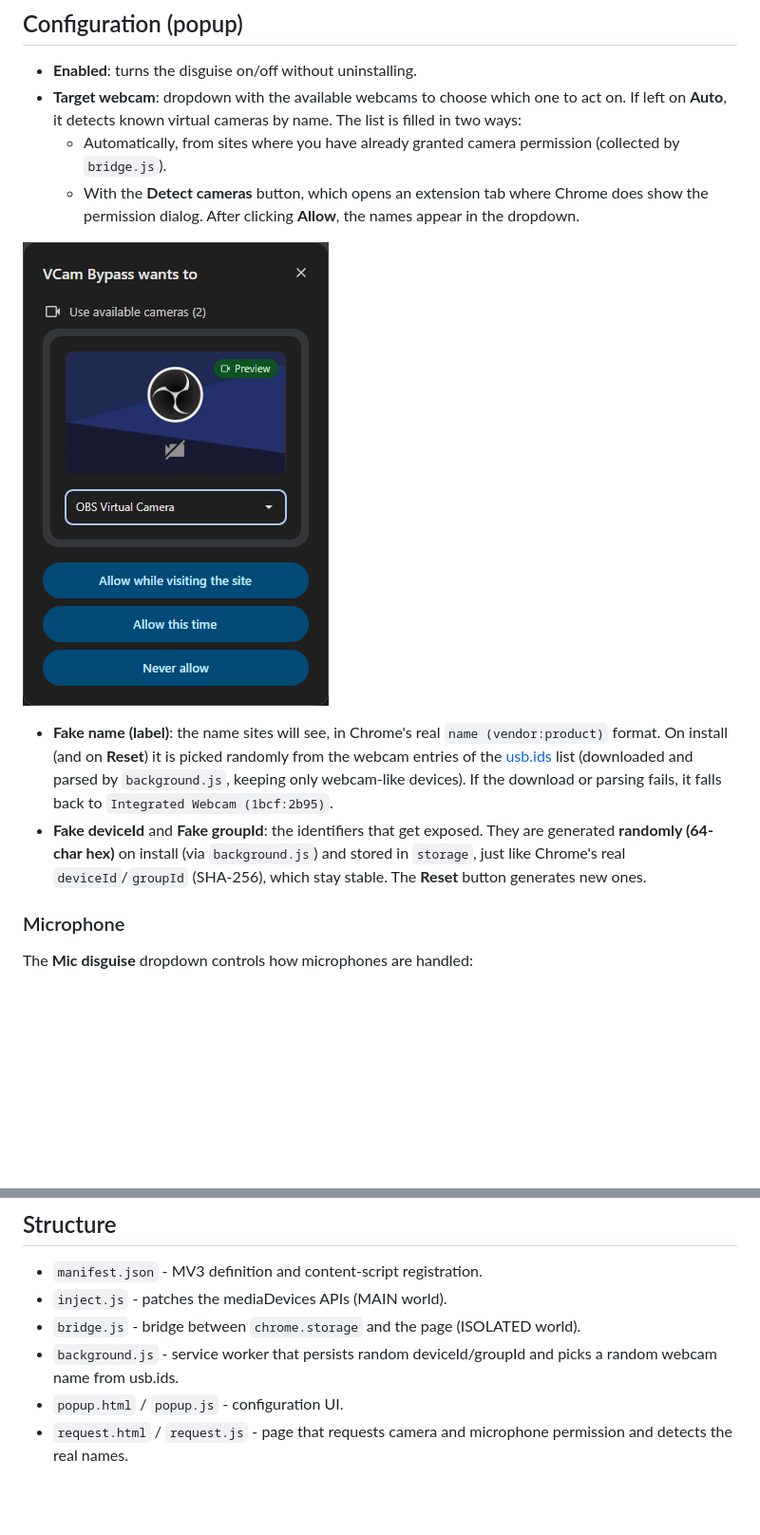
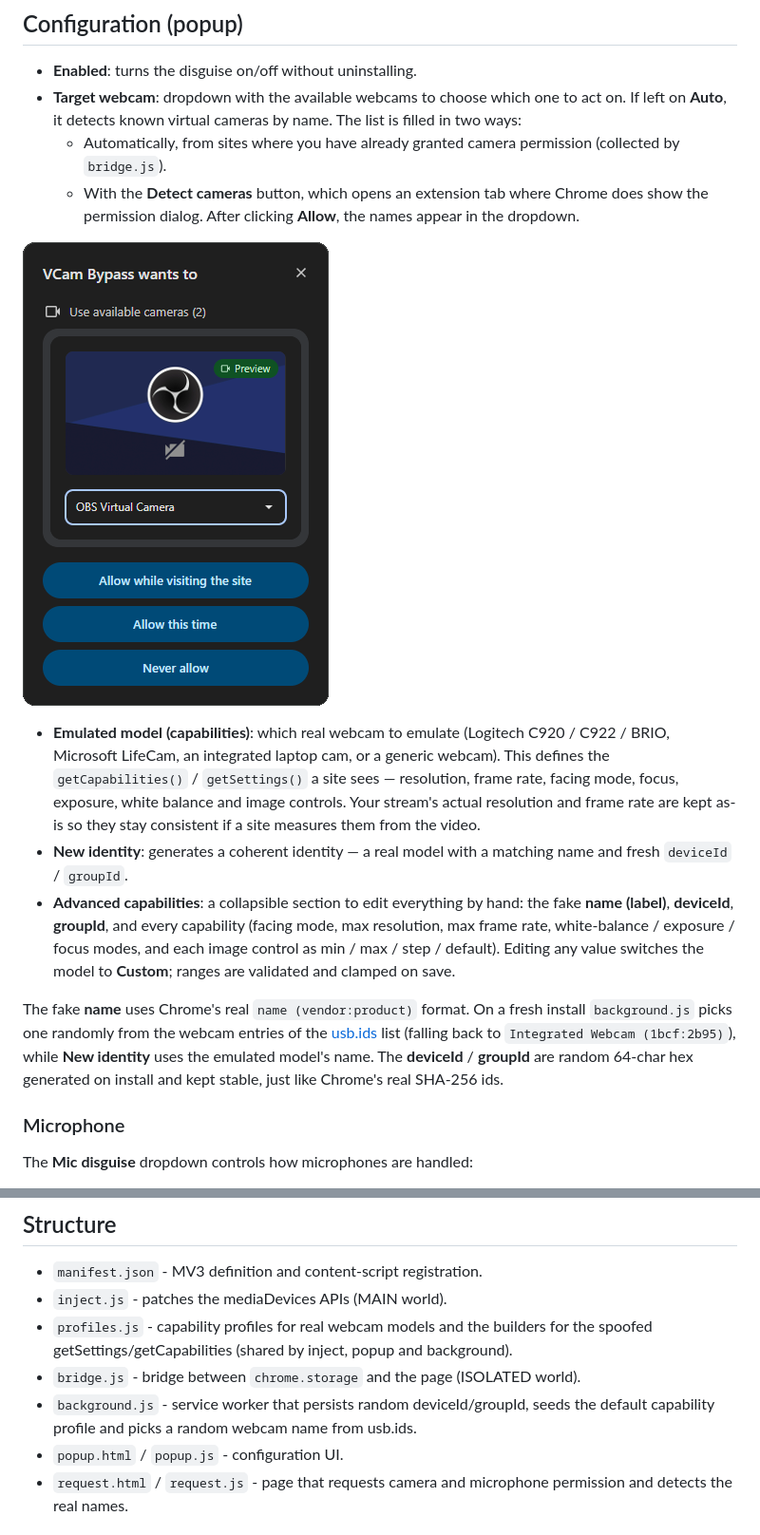
Before and after one commit to xViada/VCam-Bypass, a Markdown page: README.md, 2 parts joined by grey strips. Shown at 95% size. GitHub-like rendering; pictures changed too: docs/images/permissions.png; blank space fills up the shorter version.

```diff
--- a/README.md
+++ b/README.md
@@ -71,16 +80,26 @@ operating system or the actual video.
 
 ![Camera permisions popup](docs/images/permissions.png)
 
-- **Fake name (label)**: the name sites will see, in Chrome's real
-  `name (vendor:product)` format. On install (and on **Reset**) it is picked
-  randomly from the webcam entries of the
-  [usb.ids](http://www.linux-usb.org/usb.ids) list (downloaded and parsed by
-  `background.js`, keeping only webcam-like devices). If the download or parsing
-  fails, it falls back to `Integrated Webcam (1bcf:2b95)`.
-- **Fake deviceId** and **Fake groupId**: the identifiers that get exposed. They
-  are generated **randomly (64-char hex)** on install (via `background.js`) and
-  stored in `storage`, just like Chrome's real `deviceId`/`groupId` (SHA-256),
-  which stay stable. The **Reset** button generates new ones.
+- **Emulated model (capabilities)**: which real webcam to emulate (Logitech
+  C920 / C922 / BRIO, Microsoft LifeCam, an integrated laptop cam, or a generic
+  webcam). This defines the `getCapabilities()` / `getSettings()` a site sees —
+  resolution, frame rate, facing mode, focus, exposure, white balance and image
+  controls. Your stream's actual resolution and frame rate are kept as-is so they
+  stay consistent if a site measures them from the video.
+- **New identity**: generates a coherent identity — a real model with a matching
+  name and fresh `deviceId` / `groupId`.
+- **Advanced capabilities**: a collapsible section to edit everything by hand:
+  the fake **name (label)**, **deviceId**, **groupId**, and every capability
+  (facing mode, max resolution, max frame rate, white-balance / exposure / focus
+  modes, and each image control as min / max / step / default). Editing any value
+  switches the model to **Custom**; ranges are validated and clamped on save.
+
+The fake **name** uses Chrome's real `name (vendor:product)` format. On a fresh
+install `background.js` picks one randomly from the webcam entries of the
+[usb.ids](http://www.linux-usb.org/usb.ids) list (falling back to
+`Integrated Webcam (1bcf:2b95)`), while **New identity** uses the emulated
+model's name. The **deviceId** / **groupId** are random 64-char hex generated on
+install and kept stable, just like Chrome's real SHA-256 ids.
 
 ### Microphone
 
@@ -103,8 +122,9 @@ and granted pages request mic permission too).
 
 - `manifest.json` - MV3 definition and content-script registration.
 - `inject.js` - patches the mediaDevices APIs (MAIN world).
+- `profiles.js` - capability profiles for real webcam models and the builders for the spoofed getSettings/getCapabilities (shared by inject, popup and background).
 - `bridge.js` - bridge between `chrome.storage` and the page (ISOLATED world).
-- `background.js` - service worker that persists random deviceId/groupId and picks a random webcam name from usb.ids.
+- `background.js` - service worker that persists random deviceId/groupId, seeds the default capability profile and picks a random webcam name from usb.ids.
 - `popup.html` / `popup.js` - configuration UI.
 - `request.html` / `request.js` - page that requests camera and microphone permission and detects the real names.
 
```
Also changed, not shown: other parts of README.md (+16 -7 lines), docs/images/popup.png.
